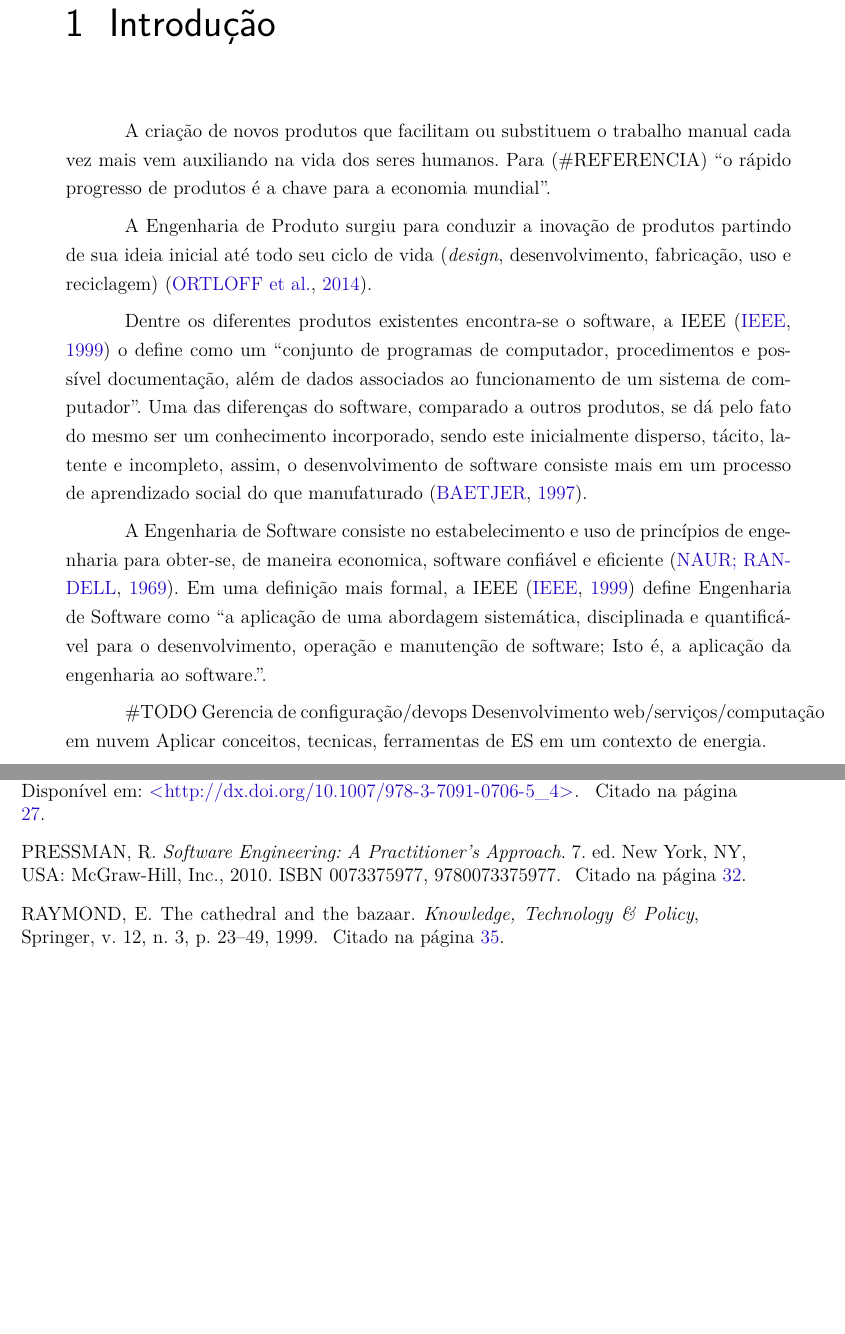
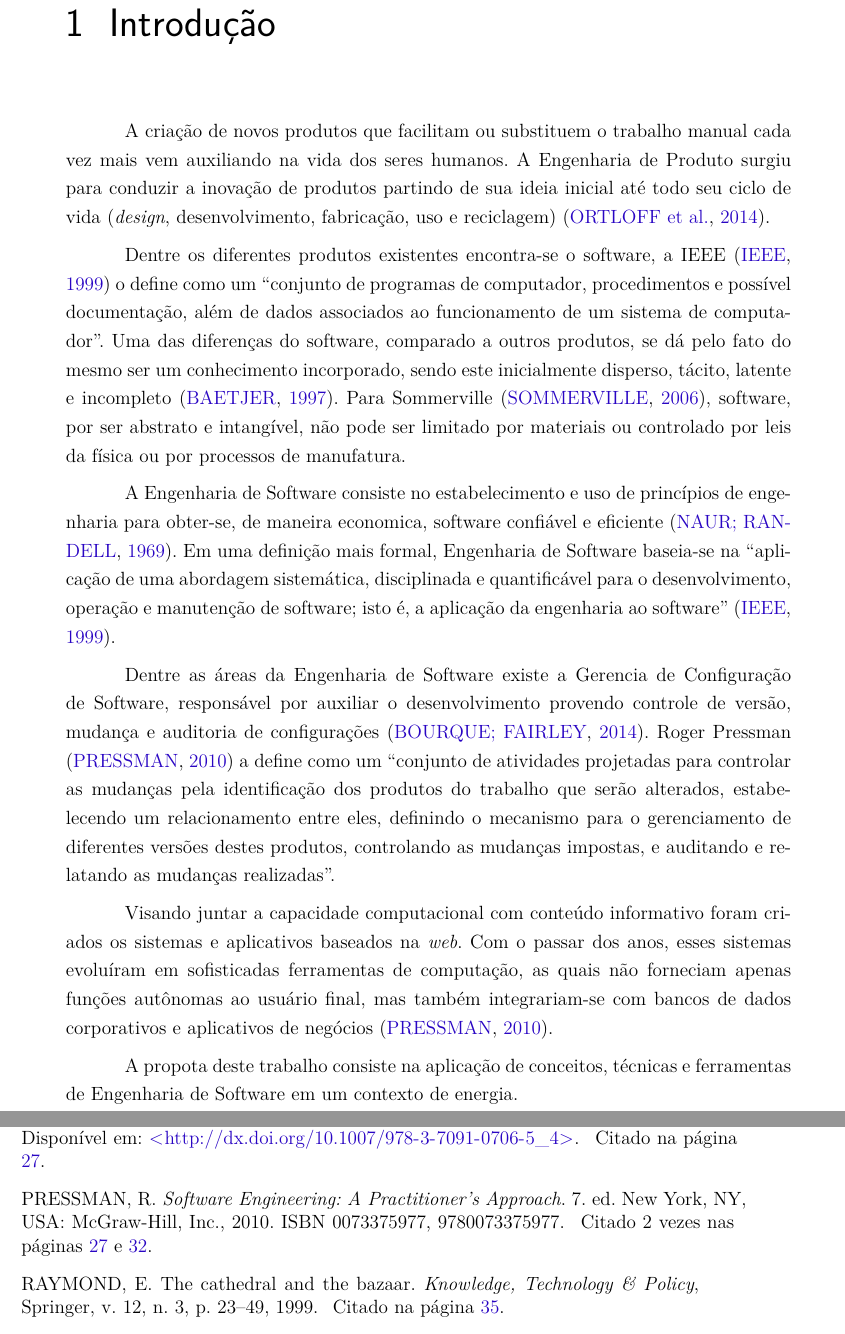
Before and after one commit to brenddongontijo/tcc_1, a LaTeX thesis (tcc.tex, which reads editaveis/introducao.tex): two parts of pages 29 and 62 of 73, joined at a grey line, cut so that both start at the same text, the shorter picture padded with empty space. Compiled offline with pdfLaTeX.

Commit message:
Adicianado novos paragrafos na introdução

```diff
--- a/editaveis/introducao.tex
+++ b/editaveis/introducao.tex
@@ -1,15 +1,15 @@
 \chapter{Introdução}
-A criação de novos produtos que facilitam ou substituem o trabalho manual cada vez mais vem auxiliando na vida dos seres humanos. Para (\#REFERENCIA) ``o rápido progresso de produtos é a chave para a economia mundial''.
+A criação de novos produtos que facilitam ou substituem o trabalho manual cada vez mais vem auxiliando na vida dos seres humanos. A Engenharia de Produto surgiu para conduzir a inovação de produtos partindo de sua ideia inicial até todo seu ciclo de vida (\textit{design}, desenvolvimento, fabricação, uso e reciclagem) \cite{ortloff2014}.
 
-A Engenharia de Produto surgiu para conduzir a inovação de produtos partindo de sua ideia inicial até todo seu ciclo de vida (\textit{design}, desenvolvimento, fabricação, uso e reciclagem) \cite{ortloff2014}.
+Dentre os diferentes produtos existentes encontra-se o software, a IEEE \cite{ieee_glossary} o define como um ``conjunto de programas de computador, procedimentos e possível documentação, além de dados associados ao funcionamento de um sistema de computador''. Uma das diferenças do software, comparado a outros produtos, se dá pelo fato do mesmo ser um conhecimento incorporado, sendo este inicialmente disperso, tácito, latente e incompleto \cite{baetjer1997}. Para Sommerville \cite{sommerville_2006}, software, por ser abstrato e intangível, não pode ser limitado por materiais ou controlado por leis da física ou por processos de manufatura.
 
-Dentre os diferentes produtos existentes encontra-se o software, a IEEE \cite{ieee_glossary} o define como um ``conjunto de programas de computador, procedimentos e possível documentação, além de dados associados ao funcionamento de um sistema de computador''. Uma das diferenças do software, comparado a outros produtos, se dá pelo fato do mesmo ser um conhecimento incorporado, sendo este inicialmente disperso, tácito, latente e incompleto, assim, o desenvolvimento de software consiste mais em um processo de aprendizado social do que manufaturado \cite{baetjer1997}.
+A Engenharia de Software consiste no estabelecimento e uso de princípios de engenharia para obter-se, de maneira economica, software confiável e eficiente \cite{naur_1969}. Em uma definição mais formal, Engenharia de Software baseia-se na ``aplicação de uma abordagem sistemática, disciplinada e quantificável para o desenvolvimento, operação e manutenção de software; isto é, a aplicação da engenharia ao software'' \cite{ieee_glossary}.
 
-A Engenharia de Software consiste no estabelecimento e uso de princípios de engenharia para obter-se, de maneira economica, software confiável e eficiente \cite{naur_1969}. Em uma definição mais formal, a IEEE \cite{ieee_glossary} define Engenharia de Software como ``a aplicação de uma abordagem sistemática, disciplinada e quantificável para o desenvolvimento, operação e manutenção de software; Isto é, a aplicação da engenharia ao software.''.
+Dentre as áreas da Engenharia de Software existe a Gerencia de Configuração de Software, responsável por auxiliar o desenvolvimento provendo controle de versão, mudança e auditoria de configurações \cite{SWEBOK2014}. Roger Pressman \cite{pressman_2009} a define como um ``conjunto de atividades projetadas para controlar as mudanças pela identificação dos produtos do trabalho que serão alterados, estabelecendo um relacionamento entre eles, definindo o mecanismo para o gerenciamento de diferentes versões destes produtos, controlando as mudanças impostas, e auditando e relatando as mudanças realizadas''.
 
-\#TODO Gerencia de configuração/devops
-Desenvolvimento web/serviços/computação em nuvem
-Aplicar conceitos, tecnicas, ferramentas de ES em um contexto de energia.
+Visando juntar a capacidade computacional com conteúdo informativo foram criados os sistemas e aplicativos baseados na \textit{web}. Com o passar dos anos, esses sistemas evoluíram em sofisticadas ferramentas de computação, as quais não forneciam apenas funções autônomas ao usuário final, mas também integrariam-se com bancos de dados corporativos e aplicativos de negócios \cite{pressman_2009}.
+
+A propota deste trabalho consiste na aplicação de conceitos, técnicas e ferramentas de Engenharia de Software em um contexto de energia.
 
 O crescimento no consumo de energia cada vez mais vem aumentando conforme os anos. No
 ano de 2014 o Brasil consumiu 531.1 TWh, resultando em um aumento de 2.9\% comparado à 2013 \cite{balanco_energetico}. O Brasil possui uma matriz energética predominantemente renovável tendo como ênfase a geração hidráulica. As fontes renováveis correspondem à 84.1\% e não renováveis 26.9\%.
```
